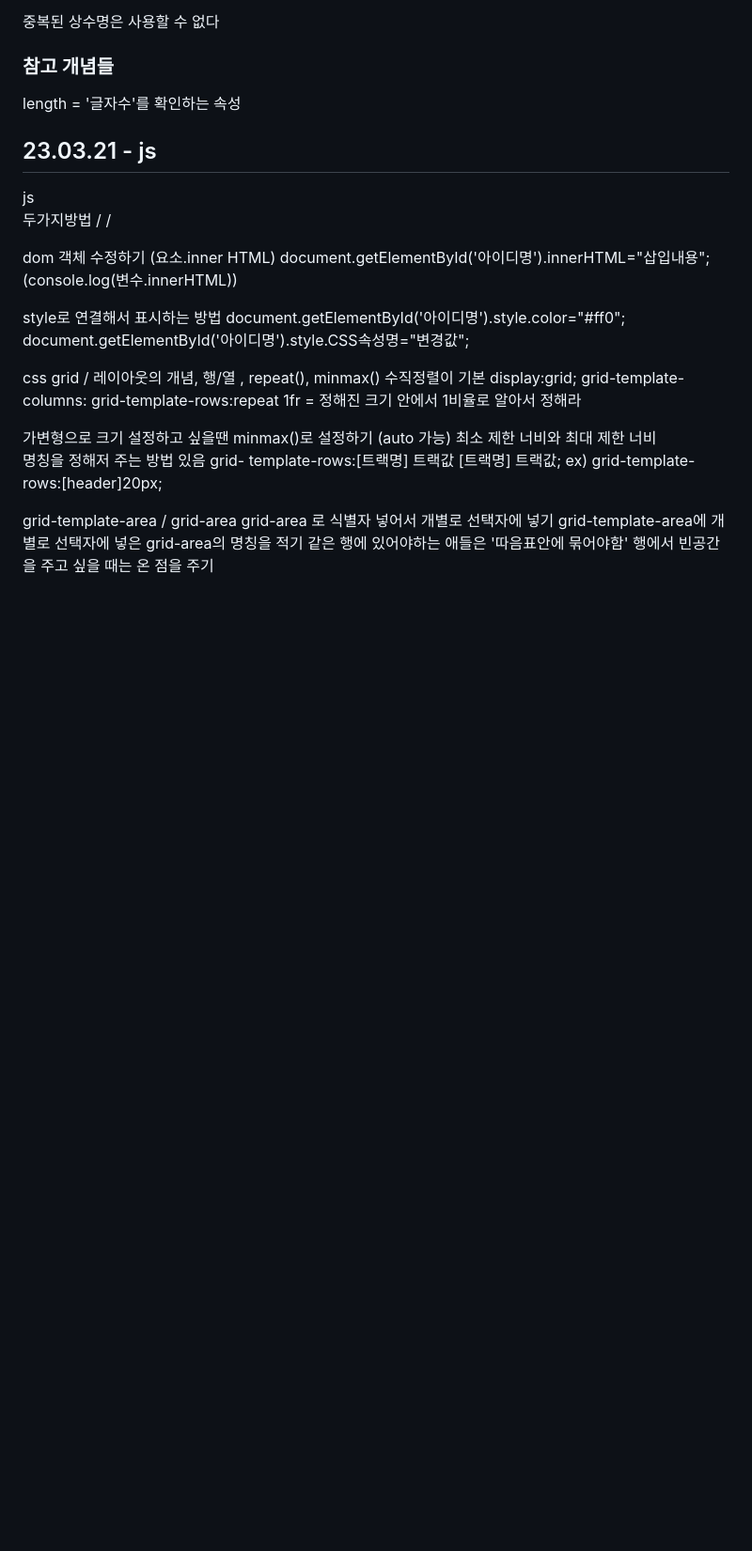
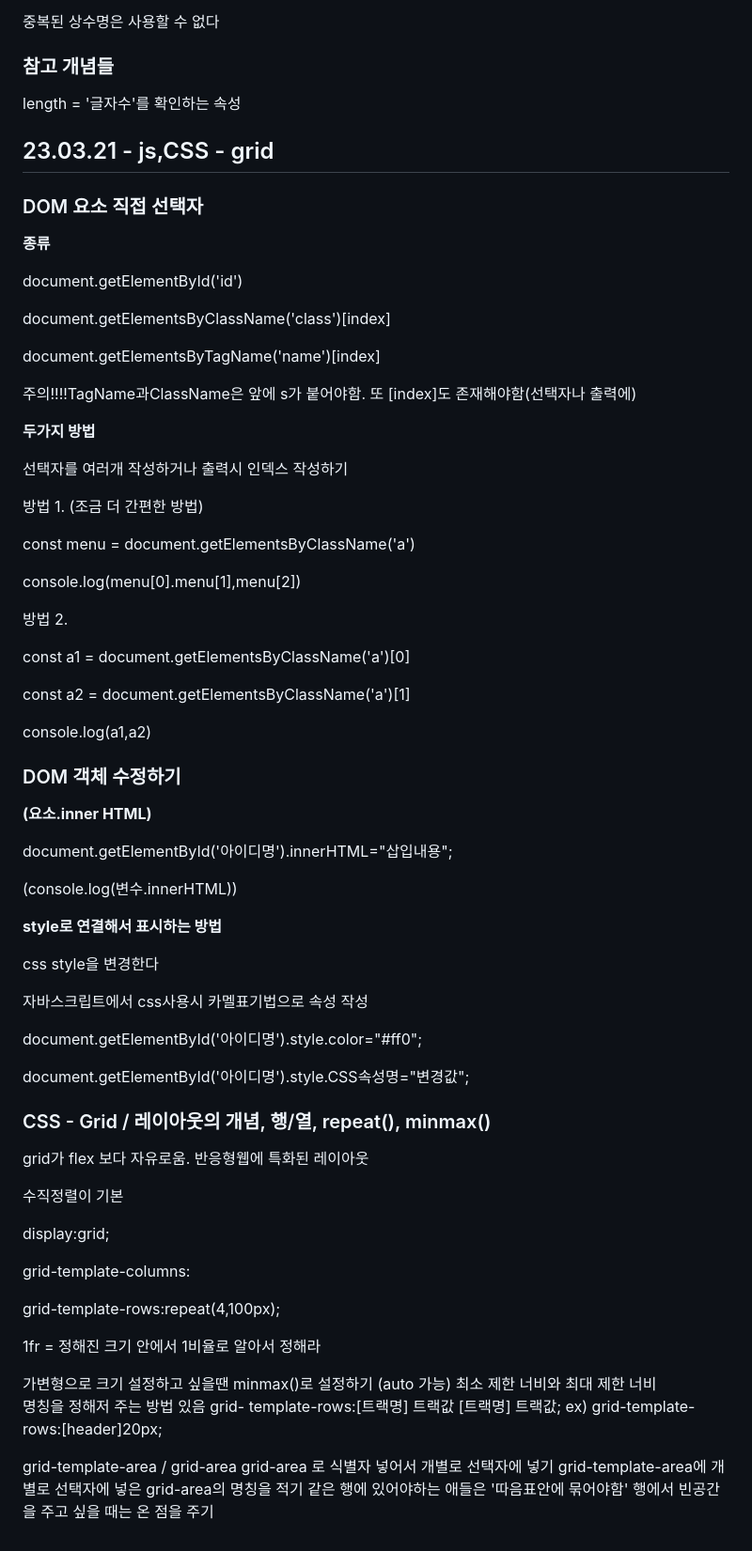
Before and after one commit to kimdoyeon7/html_study, a Markdown page: README.md, the part around the change. Shown at 94% size. GitHub-like rendering; blank space fills up the shorter version.

```diff
--- a/README.md
+++ b/README.md
@@ -1199,38 +1199,46 @@ font-family , font-size , line-height(행간,양수), letter-spacing(자간,음
 
 
 
+<h2>23.03.21 - js,CSS - grid </h2>
+<h3>DOM 요소 직접 선택자</h3>
+<p><strong>종류</strong></p>
+<p>document.getElementById('id')</p>
+<p>document.getElementsByClassName('class')[index]</p>
+<p>document.getElementsByTagName('name')[index]</p>
+<p>주의!!!!TagName과ClassName은 앞에 s가 붙어야함. 또 [index]도 존재해야함(선택자나 출력에)</p>
 
 
+<p><strong>두가지 방법</strong></p>
+<p>선택자를 여러개 작성하거나 출력시 인덱스 작성하기</p>
+<p>방법 1. (조금 더 간편한 방법)</p>
+<p>const menu = document.getElementsByClassName('a')</p>
+<p>console.log(menu[0].menu[1],menu[2])</p>
+<p>방법 2.</p>
+<p>const a1 = document.getElementsByClassName('a')[0]</p>
+<p>const a2 = document.getElementsByClassName('a')[1]</p>
+<p>console.log(a1,a2)</p>
 
-<h2>23.03.21 - js </h2>
-js
-<script> 에서 속성 defer는 속도적인 측면에서 도움이 됨
-dom 요소 직접 선택자
-종류
-/
-/
-/
 
-두가지방법
-/
-/
+<h3>DOM 객체 수정하기</h3>
+<p><strong>(요소.inner HTML)</strong></p>
+<p>document.getElementById('아이디명').innerHTML="삽입내용";</p>
+<p>(console.log(변수.innerHTML))</p>
 
-dom 객체 수정하기
-(요소.inner HTML)
-document.getElementById('아이디명').innerHTML="삽입내용";
-(console.log(변수.innerHTML))
 
-style로 연결해서 표시하는 방법
-document.getElementById('아이디명').style.color="#ff0";
-document.getElementById('아이디명').style.CSS속성명="변경값";
+<p><strong>style로 연결해서 표시하는 방법</strong></p>
+<p>css style을 변경한다</p>
+<p>자바스크립트에서 css사용시 카멜표기법으로 속성 작성</p>
+<p>document.getElementById('아이디명').style.color="#ff0";</p>
+<p>document.getElementById('아이디명').style.CSS속성명="변경값";</p>
 
-css
-grid / 레이아웃의 개념, 행/열 , repeat(), minmax()
-수직정렬이 기본
-display:grid;
-grid-template-columns:
-grid-template-rows:repeat
-1fr = 정해진 크기 안에서 1비율로 알아서 정해라
+
+<h3>CSS - Grid / 레이아웃의 개념, 행/열, repeat(), minmax()</h3>
+<p>grid가 flex 보다 자유로움. 반응형웹에 특화된 레이아웃</p>
+<p>수직정렬이 기본</p>
+<p>display:grid;</p>
+<p>grid-template-columns:</p>
+<p>grid-template-rows:repeat(4,100px);</p>
+<p>1fr = 정해진 크기 안에서 1비율로 알아서 정해라</p>
 
 가변형으로 크기 설정하고 싶을땐
  minmax()로 설정하기 (auto 가능)
```
